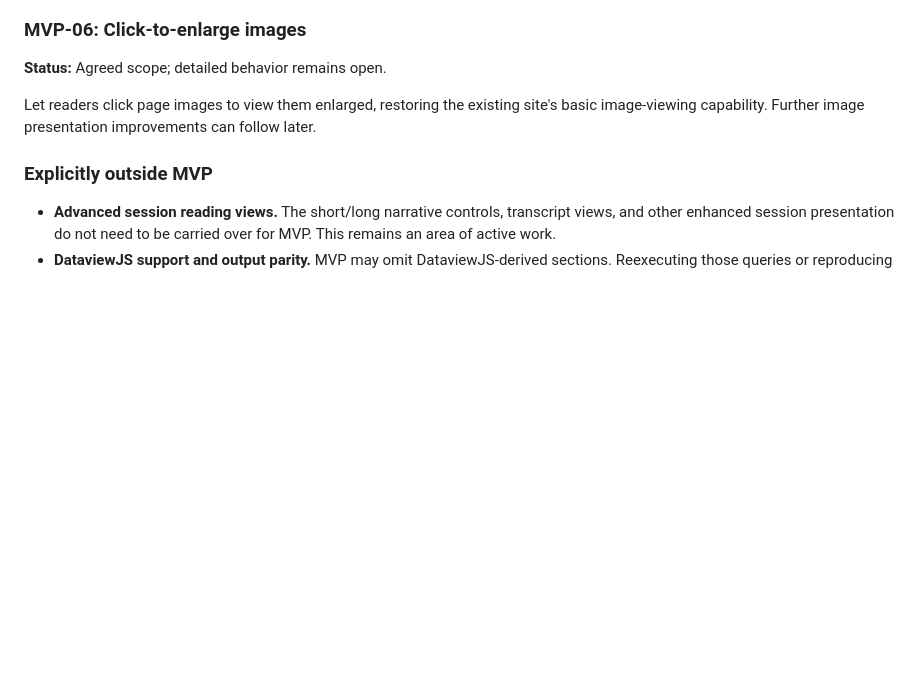
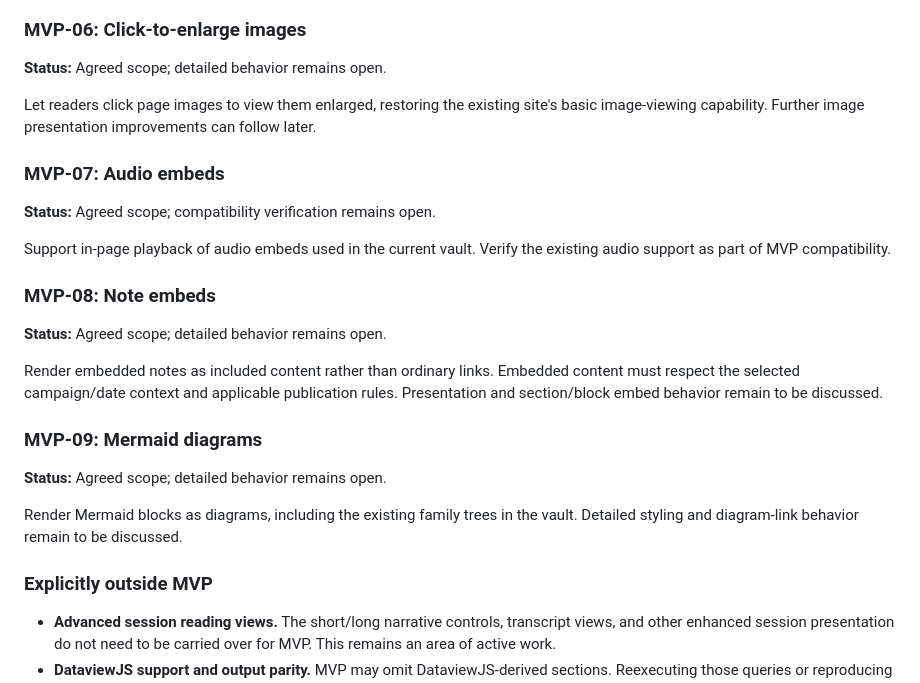
Before and after one commit to msackton/taelgarverse-core, a Markdown page: docs/roadmap.md, the part around the change. Rendered like a GitHub page; blank space fills up the shorter version.

Commit message:
docs: include audio note embeds and Mermaid in MVP

```diff
--- a/docs/roadmap.md
+++ b/docs/roadmap.md
@@ -80,6 +80,29 @@ improvements.
 Let readers click page images to view them enlarged, restoring the existing
 site's basic image-viewing capability. Further image presentation improvements
 can follow later.
+
+### MVP-07: Audio embeds
+
+**Status:** Agreed scope; compatibility verification remains open.
+
+Support in-page playback of audio embeds used in the current vault. Verify the
+existing audio support as part of MVP compatibility.
+
+### MVP-08: Note embeds
+
+**Status:** Agreed scope; detailed behavior remains open.
+
+Render embedded notes as included content rather than ordinary links. Embedded
+content must respect the selected campaign/date context and applicable
+publication rules. Presentation and section/block embed behavior remain to be
+discussed.
+
+### MVP-09: Mermaid diagrams
+
+**Status:** Agreed scope; detailed behavior remains open.
+
+Render Mermaid blocks as diagrams, including the existing family trees in the
+vault. Detailed styling and diagram-link behavior remain to be discussed.
 
 ### Explicitly outside MVP
 
```
